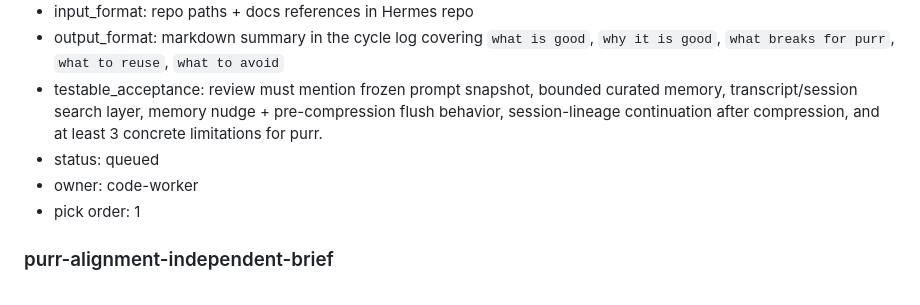
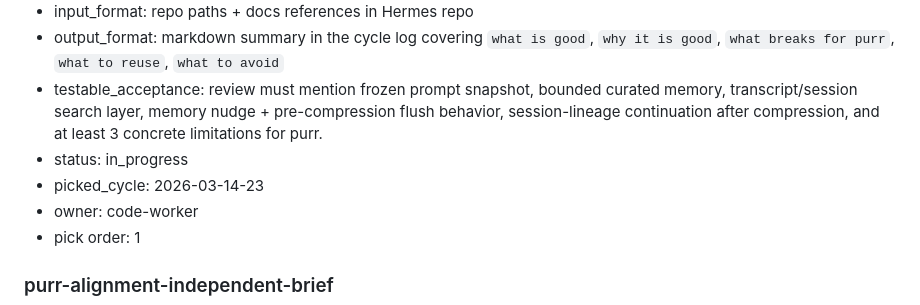
Before and after one commit to thatgooner/goon, a Markdown page: notes/boards/coding-agent-task-board.md, the part around the change. Rendered like a GitHub page.

Commit message:
notes: code-worker first cycle — hermes-memory-independent-review
Made-with: Cursor

```diff
--- a/notes/boards/coding-agent-task-board.md
+++ b/notes/boards/coding-agent-task-board.md
@@ -31,7 +31,8 @@ when code-worker picks a task: set status to `in_progress`, add `picked_cycle: Y
 - input_format: repo paths + docs references in Hermes repo
 - output_format: markdown summary in the cycle log covering `what is good`, `why it is good`, `what breaks for purr`, `what to reuse`, `what to avoid`
 - testable_acceptance: review must mention frozen prompt snapshot, bounded curated memory, transcript/session search layer, memory nudge + pre-compression flush behavior, session-lineage continuation after compression, and at least 3 concrete limitations for purr.
-- status: queued
+- status: in_progress
+- picked_cycle: 2026-03-14-23
 - owner: code-worker
 - pick order: 1
 
```
Also changed, not shown: logs/code-worker/2026-03-14-23.md (added, +231 -0 lines).
